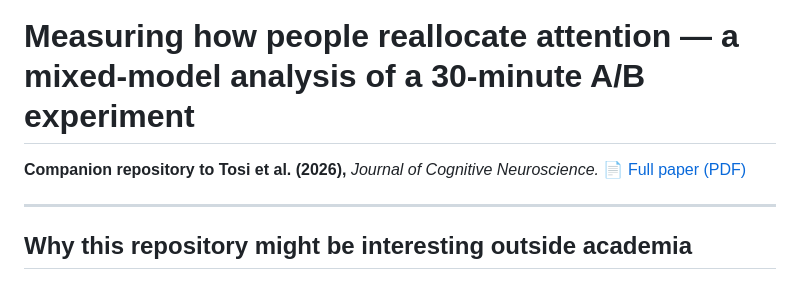
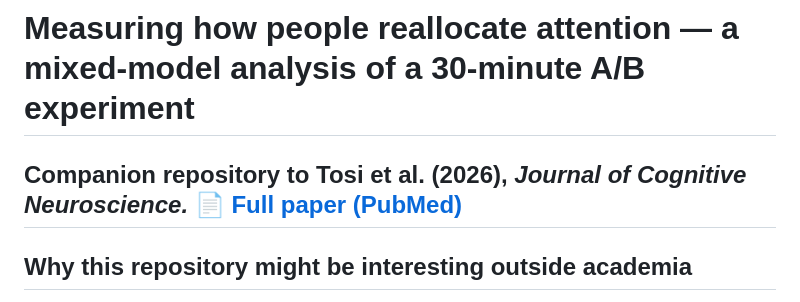
Before and after one commit to MikeNeuroquant/mixed-models-behavioral-experiment, a Markdown page: README.md, the part around the change. Drawn GitHub-style.

Commit message:
Change full paper link to PubMed
Updated link to the full paper in the README.

```diff
--- a/README.md
+++ b/README.md
@@ -1,8 +1,7 @@
 # Measuring how people reallocate attention — a mixed-model analysis of a 30-minute A/B experiment
 
 **Companion repository to Tosi et al. (2026),** *Journal of Cognitive Neuroscience.*
-📄 [Full paper (PDF)]([paper/Tosi_et_al_JCN_revised.pdf](https://pubmed.ncbi.nlm.nih.gov/41870307/))
-
+📄 [Full paper (PubMed)](https://pubmed.ncbi.nlm.nih.gov/41870307/)
 ---
 
 ## Why this repository might be interesting outside academia
```
